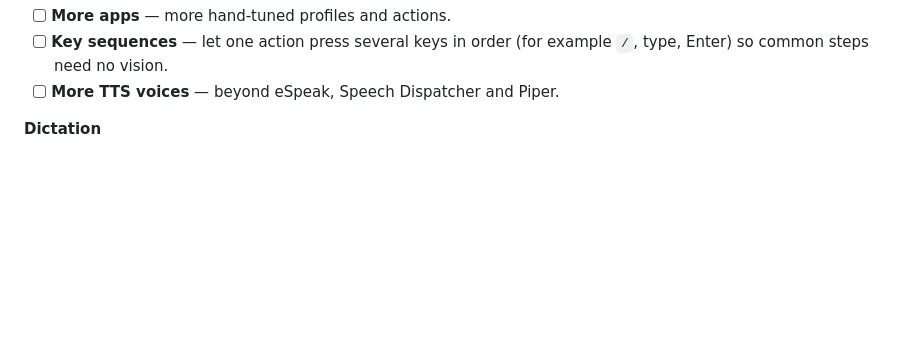
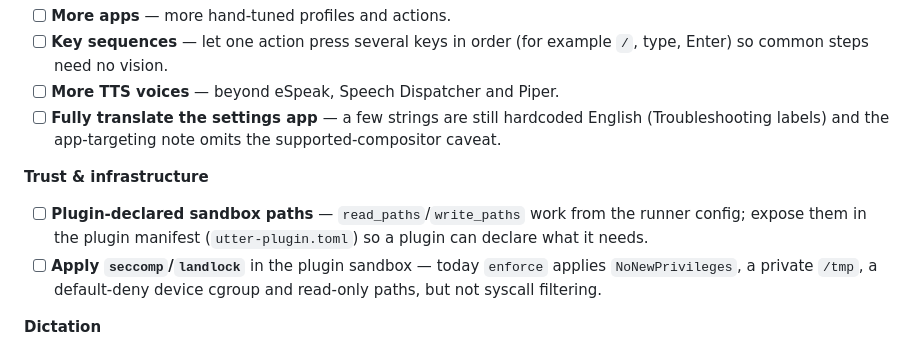
Before and after one commit to sujaisubbanna/utter-assistant, a Markdown page: README.md, the part around the change. GitHub-like rendering; blank space fills up the shorter version.

Commit message:
docs(readme): roadmap — remaining i18n, sandbox-path and seccomp items (#21)

```diff
--- a/README.md
+++ b/README.md
@@ -176,6 +176,11 @@ Shipped: KDE Plasma (KWin) backend (implemented and unit-tested, not yet exercis
 - [ ] **More apps** — more hand-tuned profiles and actions.
 - [ ] **Key sequences** — let one action press several keys in order (for example `/`, type, Enter) so common steps need no vision.
 - [ ] **More TTS voices** — beyond eSpeak, Speech Dispatcher and Piper.
+- [ ] **Fully translate the settings app** — a few strings are still hardcoded English (Troubleshooting labels) and the app-targeting note omits the supported-compositor caveat.
+
+**Trust & infrastructure**
+- [ ] **Plugin-declared sandbox paths** — `read_paths`/`write_paths` work from the runner config; expose them in the plugin manifest (`utter-plugin.toml`) so a plugin can declare what it needs.
+- [ ] **Apply `seccomp`/`landlock`** in the plugin sandbox — today `enforce` applies `NoNewPrivileges`, a private `/tmp`, a default-deny device cgroup and read-only paths, but not syscall filtering.
 
 **Dictation**
 - [ ] **Pick the input field** — choose where dictated text goes instead of relying on what is focused, with an accessibility-tree picker and a screen-grid fallback for apps that expose no fields (Electron, web). macOS first; Linux best-effort via AT-SPI.
```
